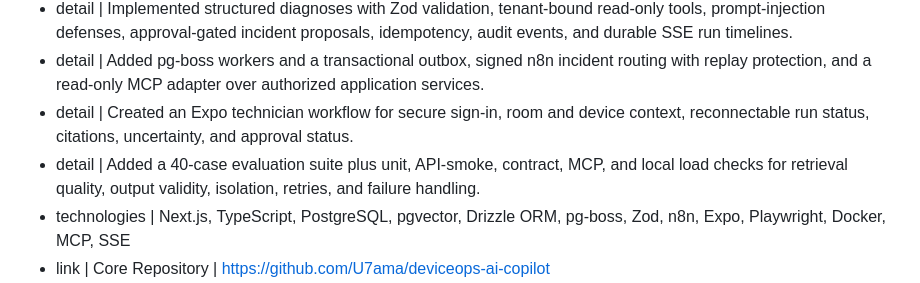
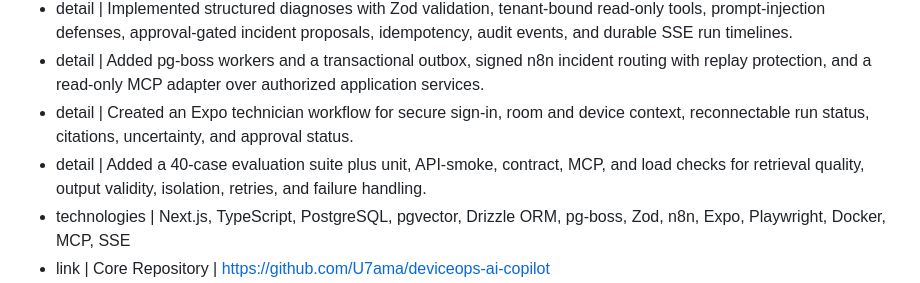
Before and after one commit to U7ama/resume, a Markdown page: portfolio.md, the part around the change. Drawn GitHub-style.

```diff
--- a/portfolio.md
+++ b/portfolio.md
@@ -155,7 +155,7 @@
 - detail | Implemented structured diagnoses with Zod validation, tenant-bound read-only tools, prompt-injection defenses, approval-gated incident proposals, idempotency, audit events, and durable SSE run timelines.
 - detail | Added pg-boss workers and a transactional outbox, signed n8n incident routing with replay protection, and a read-only MCP adapter over authorized application services.
 - detail | Created an Expo technician workflow for secure sign-in, room and device context, reconnectable run status, citations, uncertainty, and approval status.
-- detail | Added a 40-case evaluation suite plus unit, API-smoke, contract, MCP, and local load checks for retrieval quality, output validity, isolation, retries, and failure handling.
+- detail | Added a 40-case evaluation suite plus unit, API-smoke, contract, MCP, and load checks for retrieval quality, output validity, isolation, retries, and failure handling.
 - technologies | Next.js, TypeScript, PostgreSQL, pgvector, Drizzle ORM, pg-boss, Zod, n8n, Expo, Playwright, Docker, MCP, SSE
 - link | Core Repository | https://github.com/U7ama/deviceops-ai-copilot
 - link | Mobile App | https://github.com/U7ama/deviceops-mobile
```
